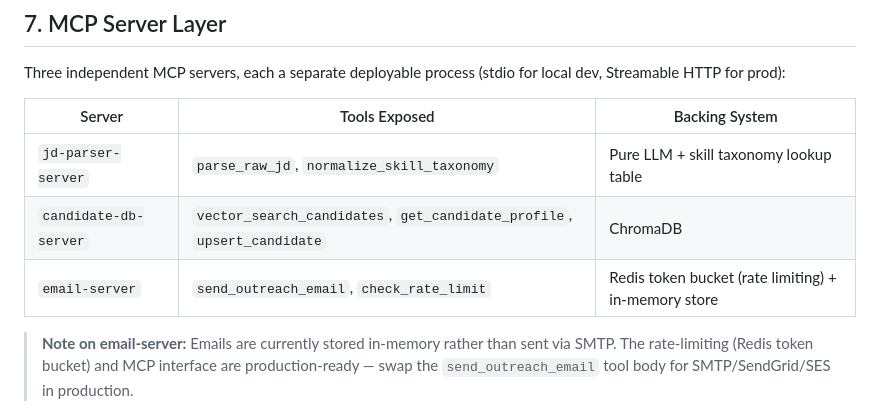
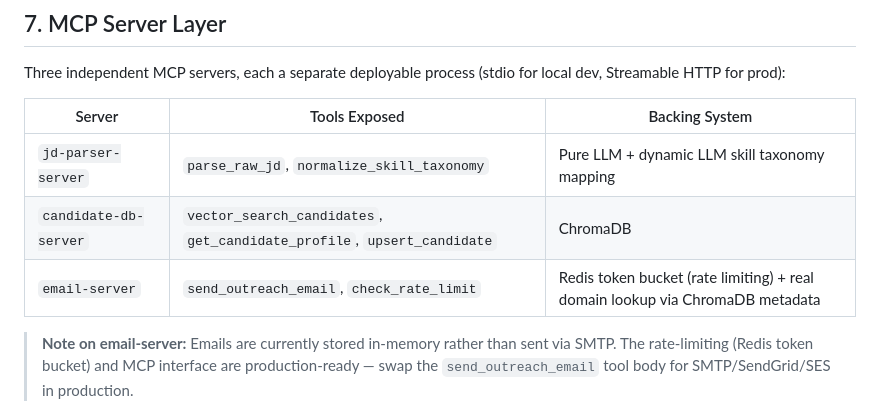
Before and after one commit to gitdb-rohan/Multi-Agent-Hiring-Pipeline, a Markdown page: README.md, the part around the change. Drawn GitHub-style.

Commit message:
docs: update README with real domain lookup and LLM skill taxonomy mapping

```diff
--- a/README.md
+++ b/README.md
@@ -212,9 +212,9 @@ Three independent MCP servers, each a separate deployable process (stdio for loc
 
 | Server | Tools Exposed | Backing System |
 |---|---|---|
-| `jd-parser-server` | `parse_raw_jd`, `normalize_skill_taxonomy` | Pure LLM + skill taxonomy lookup table |
+| `jd-parser-server` | `parse_raw_jd`, `normalize_skill_taxonomy` | Pure LLM + dynamic LLM skill taxonomy mapping |
 | `candidate-db-server` | `vector_search_candidates`, `get_candidate_profile`, `upsert_candidate` | ChromaDB |
-| `email-server` | `send_outreach_email`, `check_rate_limit` | Redis token bucket (rate limiting) + in-memory store |
+| `email-server` | `send_outreach_email`, `check_rate_limit` | Redis token bucket (rate limiting) + real domain lookup via ChromaDB metadata |
 
 > **Note on email-server:** Emails are currently stored in-memory rather than sent via SMTP. The rate-limiting (Redis token bucket) and MCP interface are production-ready — swap the `send_outreach_email` tool body for SMTP/SendGrid/SES in production.
 
```
